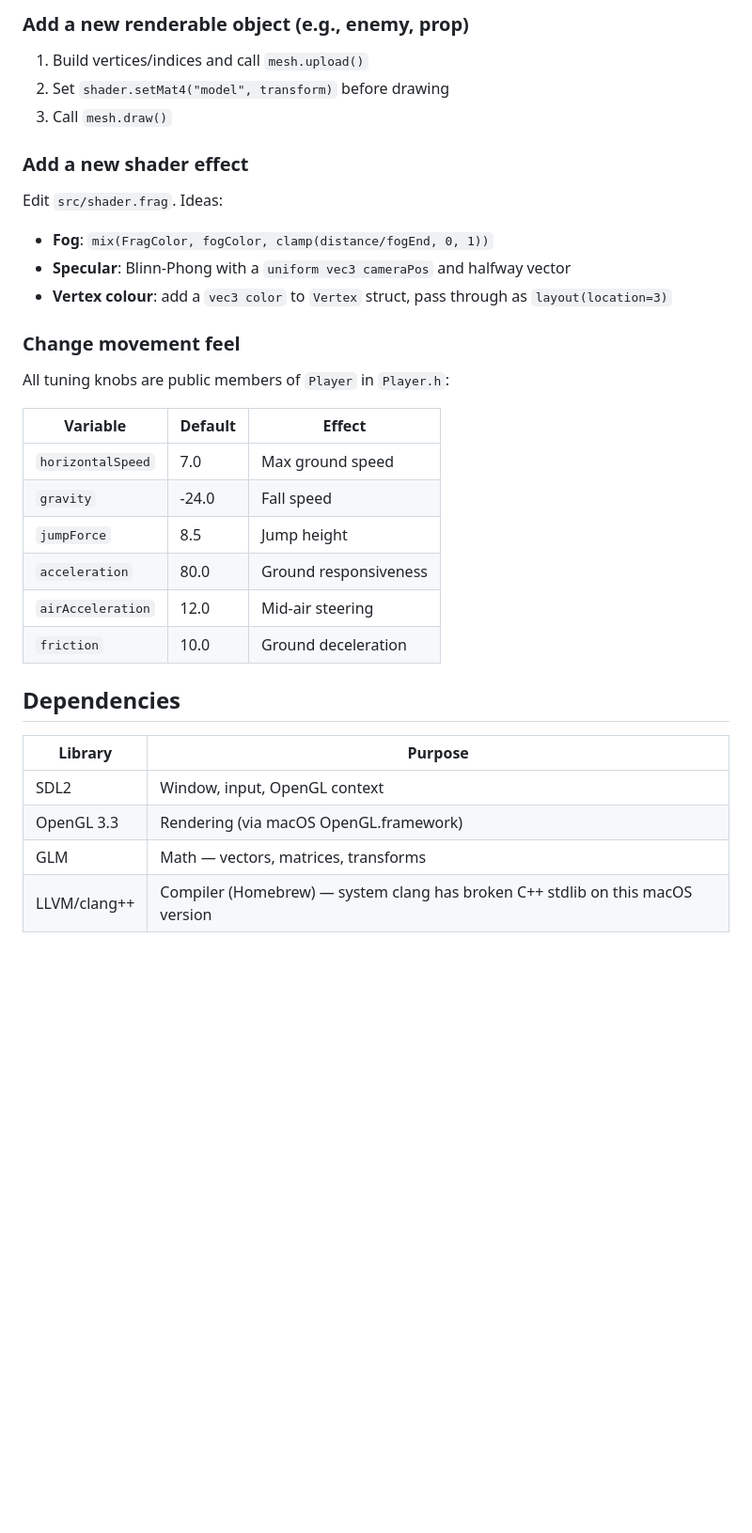
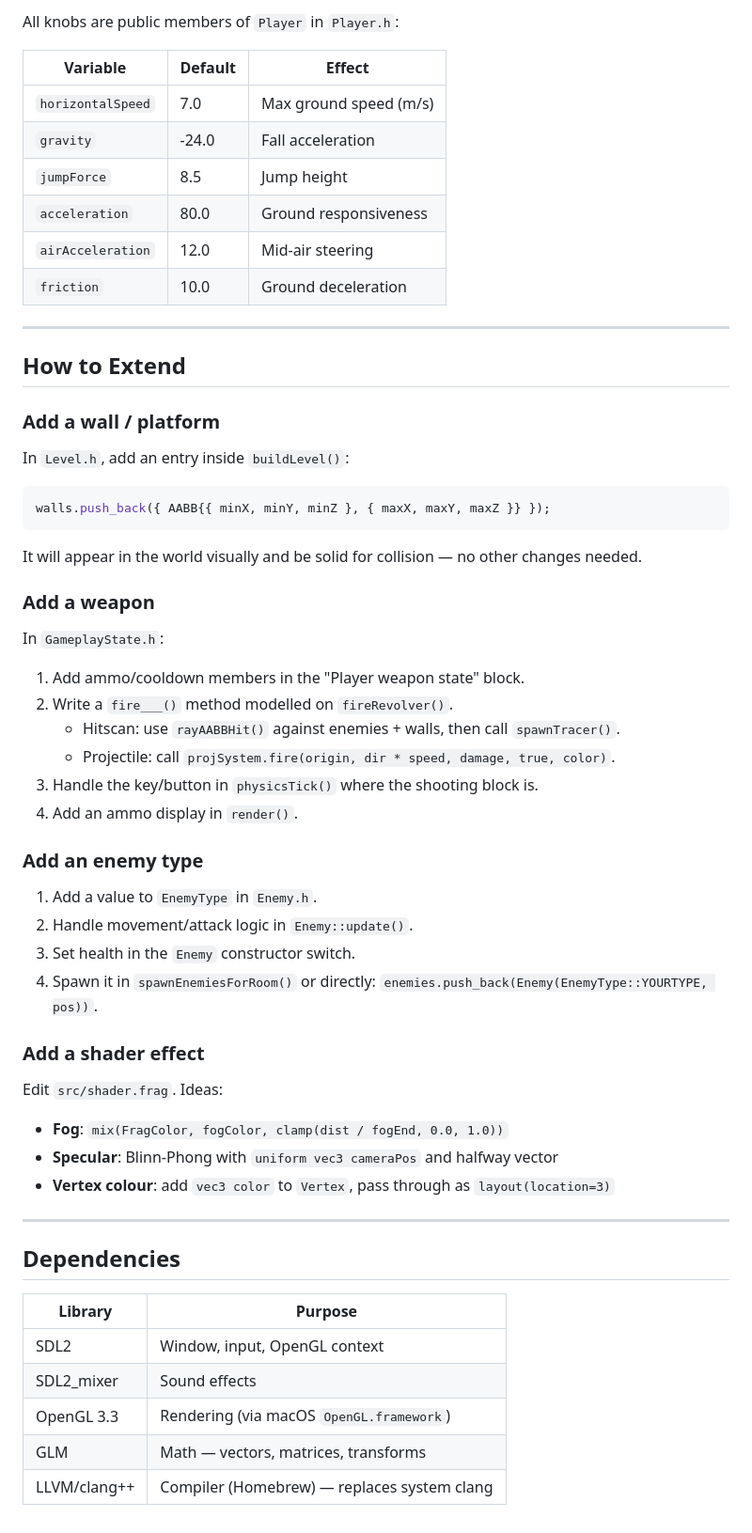
Before and after one commit to Ollie1o1/3d_shooter, a Markdown page: README.md, the part around one of its changes. Shown at 94% size. GitHub-like rendering; blank space fills up the shorter version.

````diff
--- a/README.md
+++ b/README.md
@@ -113,34 +135,60 @@ glBindTexture(GL_TEXTURE_2D, myTex);
-### Add a new renderable object (e.g., enemy, prop)
-
-1. Build vertices/indices and call `mesh.upload()`
-2. Set `shader.setMat4("model", transform)` before drawing
-3. Call `mesh.draw()`
-
-### Add a new shader effect
-
-Edit `src/shader.frag`. Ideas:
-- **Fog**: `mix(FragColor, fogColor, clamp(distance/fogEnd, 0, 1))`
-- **Specular**: Blinn-Phong with a `uniform vec3 cameraPos` and halfway vector
-- **Vertex colour**: add a `vec3 color` to `Vertex` struct, pass through as `layout(location=3)`
-
-### Change movement feel
-
-All tuning knobs are public members of `Player` in `Player.h`:
+All knobs are public members of `Player` in `Player.h`:
 
 | Variable | Default | Effect |
 |----------|---------|--------|
-| `horizontalSpeed` | 7.0 | Max ground speed |
-| `gravity` | -24.0 | Fall speed |
+| `horizontalSpeed` | 7.0 | Max ground speed (m/s) |
+| `gravity` | -24.0 | Fall acceleration |
 | `jumpForce` | 8.5 | Jump height |
 | `acceleration` | 80.0 | Ground responsiveness |
 | `airAcceleration` | 12.0 | Mid-air steering |
 | `friction` | 10.0 | Ground deceleration |
+
+---
+
+## How to Extend
+
+### Add a wall / platform
+
+In `Level.h`, add an entry inside `buildLevel()`:
+
+```cpp
+walls.push_back({ AABB{{ minX, minY, minZ }, { maxX, maxY, maxZ }} });
+```
+
+It will appear in the world visually and be solid for collision — no other changes needed.
+
+### Add a weapon
+
+In `GameplayState.h`:
+1. Add ammo/cooldown members in the "Player weapon state" block.
+2. Write a `fire___()` method modelled on `fireRevolver()`.
+   - Hitscan: use `rayAABBHit()` against enemies + walls, then call `spawnTracer()`.
+   - Projectile: call `projSystem.fire(origin, dir * speed, damage, true, color)`.
+3. Handle the key/button in `physicsTick()` where the shooting block is.
+4. Add an ammo display in `render()`.
+
+### Add an enemy type
+
+1. Add a value to `EnemyType` in `Enemy.h`.
+2. Handle movement/attack logic in `Enemy::update()`.
+3. Set health in the `Enemy` constructor switch.
+4. Spawn it in `spawnEnemiesForRoom()` or directly: `enemies.push_back(Enemy(EnemyType::YOURTYPE, pos))`.
+
+### Add a shader effect
+
+Edit `src/shader.frag`. Ideas:
+- **Fog**: `mix(FragColor, fogColor, clamp(dist / fogEnd, 0.0, 1.0))`
+- **Specular**: Blinn-Phong with `uniform vec3 cameraPos` and halfway vector
+- **Vertex colour**: add `vec3 color` to `Vertex`, pass through as `layout(location=3)`
+
+---
 
 ## Dependencies
 
 | Library | Purpose |
 |---------|---------|
 | SDL2 | Window, input, OpenGL context |
-| OpenGL 3.3 | Rendering (via macOS OpenGL.framework) |
+| SDL2_mixer | Sound effects |
+| OpenGL 3.3 | Rendering (via macOS `OpenGL.framework`) |
 | GLM | Math — vectors, matrices, transforms |
-| LLVM/clang++ | Compiler (Homebrew) — system clang has broken C++ stdlib on this macOS version |
+| LLVM/clang++ | Compiler (Homebrew) — replaces system clang |
````
Also changed, not shown: other parts of README.md (+77 -55 lines).
